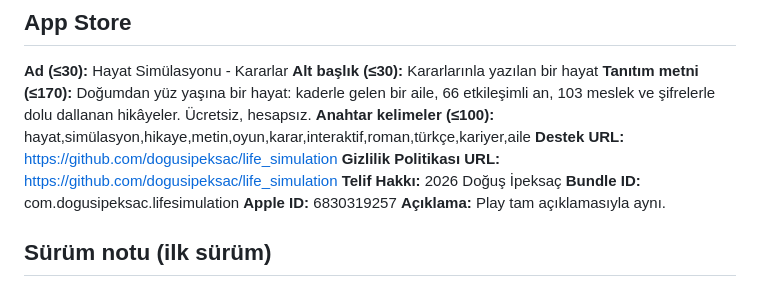
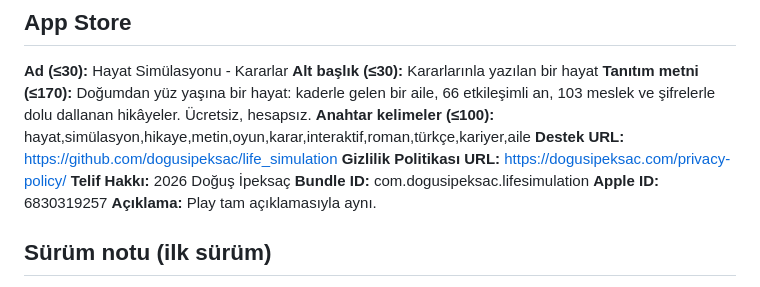
Before and after one commit to dogusipeksac/life_simulation, a Markdown page: store/STORE_LISTING.md, the part around the change. Drawn GitHub-style.

Commit message:
docs(store): update privacy policy URL to dogusipeksac.com

```diff
--- a/store/STORE_LISTING.md
+++ b/store/STORE_LISTING.md
@@ -40,7 +40,7 @@ Hesap gerekmez; kaydın yalnızca cihazında durur. Oyun ücretsizdir ve reklam
 **Tanıtım metni (≤170):** Doğumdan yüz yaşına bir hayat: kaderle gelen bir aile, 66 etkileşimli an, 103 meslek ve şifrelerle dolu dallanan hikâyeler. Ücretsiz, hesapsız.
 **Anahtar kelimeler (≤100):** hayat,simülasyon,hikaye,metin,oyun,karar,interaktif,roman,türkçe,kariyer,aile
 **Destek URL:** https://github.com/dogusipeksac/life_simulation
-**Gizlilik Politikası URL:** https://github.com/dogusipeksac/life_simulation
+**Gizlilik Politikası URL:** https://dogusipeksac.com/privacy-policy/
 **Telif Hakkı:** 2026 Doğuş İpeksaç
 **Bundle ID:** com.dogusipeksac.lifesimulation
 **Apple ID:** 6830319257
```
